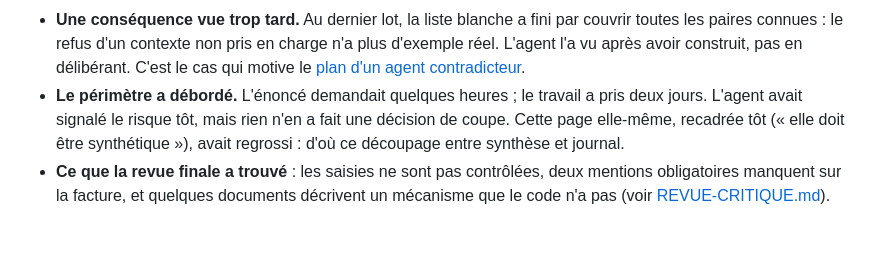
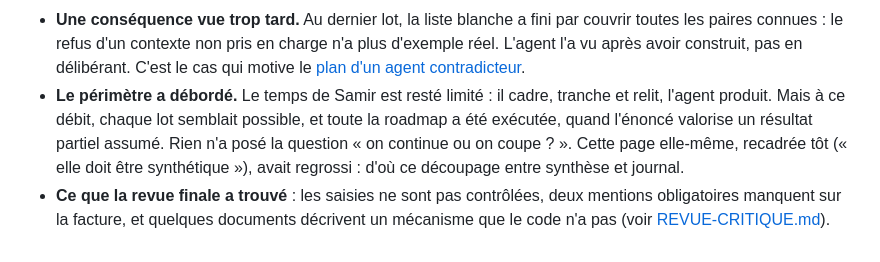
Before and after one commit to SamirZebbouche/InvoiceKata, a Markdown page: TRAVAIL-AVEC-LES-AGENTS.md, the part around the change. Rendered like a GitHub page.

```diff
--- a/TRAVAIL-AVEC-LES-AGENTS.md
+++ b/TRAVAIL-AVEC-LES-AGENTS.md
@@ -86,10 +86,11 @@ Cette page est la synthèse. Le journal tenu au fil du travail est
   paires connues : le refus d'un contexte non pris en charge n'a plus d'exemple réel. L'agent l'a vu après
   avoir construit, pas en délibérant. C'est le cas qui motive le
   [plan d'un agent contradicteur](docs/PLAN-CONTRADICTEUR.md).
-- **Le périmètre a débordé.** L'énoncé demandait quelques heures ; le travail a pris deux jours. L'agent
-  avait signalé le risque tôt, mais rien n'en a fait une décision de coupe. Cette page elle-même,
-  recadrée tôt (« elle doit être synthétique »), avait regrossi : d'où ce découpage entre synthèse et
-  journal.
+- **Le périmètre a débordé.** Le temps de Samir est resté limité : il cadre, tranche et relit, l'agent
+  produit. Mais à ce débit, chaque lot semblait possible, et toute la roadmap a été exécutée, quand
+  l'énoncé valorise un résultat partiel assumé. Rien n'a posé la question « on continue ou on coupe ? ».
+  Cette page elle-même, recadrée tôt (« elle doit être synthétique »), avait regrossi : d'où ce découpage
+  entre synthèse et journal.
 - **Ce que la revue finale a trouvé** : les saisies ne sont pas contrôlées, deux mentions obligatoires
   manquent sur la facture, et quelques documents décrivent un mécanisme que le code n'a pas (voir
   [REVUE-CRITIQUE.md](REVUE-CRITIQUE.md)).
```
Also changed, not shown: REVUE-CRITIQUE.md (+6 -4 lines), docs/PLAN-CONTRADICTEUR.md (+1 -1 lines).
